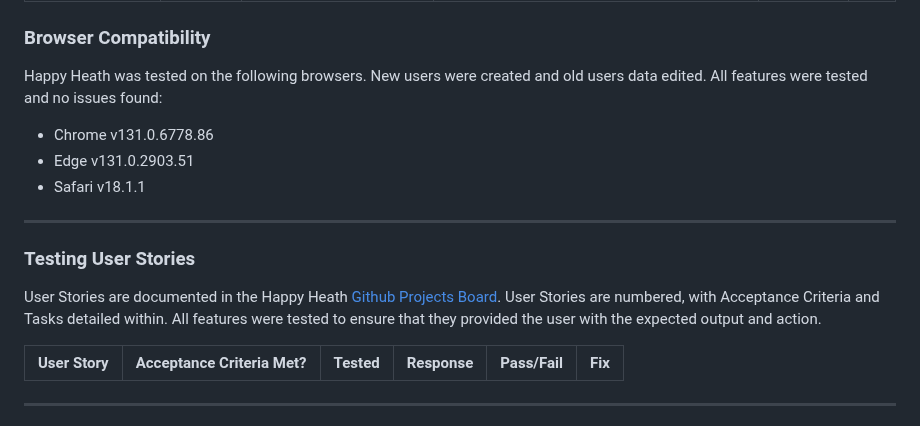
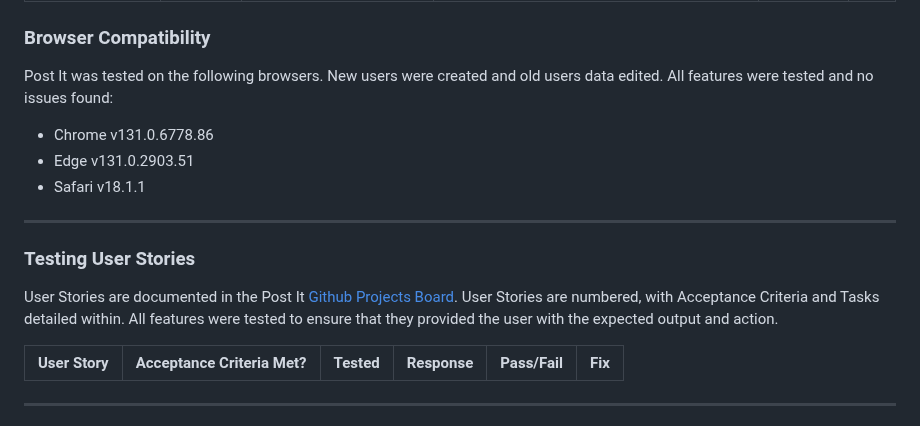
Before and after one commit to Heath1979/Post-it, a Markdown page: TESTING.md, the part around the change. GitHub-like rendering.

```diff
--- a/TESTING.md
+++ b/TESTING.md
@@ -117,7 +117,7 @@ Testing was carried out on desktop using a Chrome browser to ensure all forms ta
 
 ### Browser Compatibility
 
-Happy Heath was tested on the following browsers. New users were created and old users data edited. All features were tested and no issues found:
+Post It was tested on the following browsers. New users were created and old users data edited. All features were tested and no issues found:
 
 - Chrome v131.0.6778.86
 - Edge v131.0.2903.51
@@ -127,7 +127,7 @@ Happy Heath was tested on the following browsers. New users were created and old
 
 ### Testing User Stories
 
-User Stories are documented in the Happy Heath [Github Projects Board](link_to_project_board). User Stories are numbered, with Acceptance Criteria and Tasks detailed within. All features were tested to ensure that they provided the user with the expected output and action.
+User Stories are documented in the Post It [Github Projects Board](link_to_project_board). User Stories are numbered, with Acceptance Criteria and Tasks detailed within. All features were tested to ensure that they provided the user with the expected output and action.
 
 | User Story | Acceptance Criteria Met? | Tested | Response | Pass/Fail | Fix |
 | ---- | ---- | ----- | ---- | ----- | ---- |
```
Also changed, not shown: README.md (+2 -2 lines).
